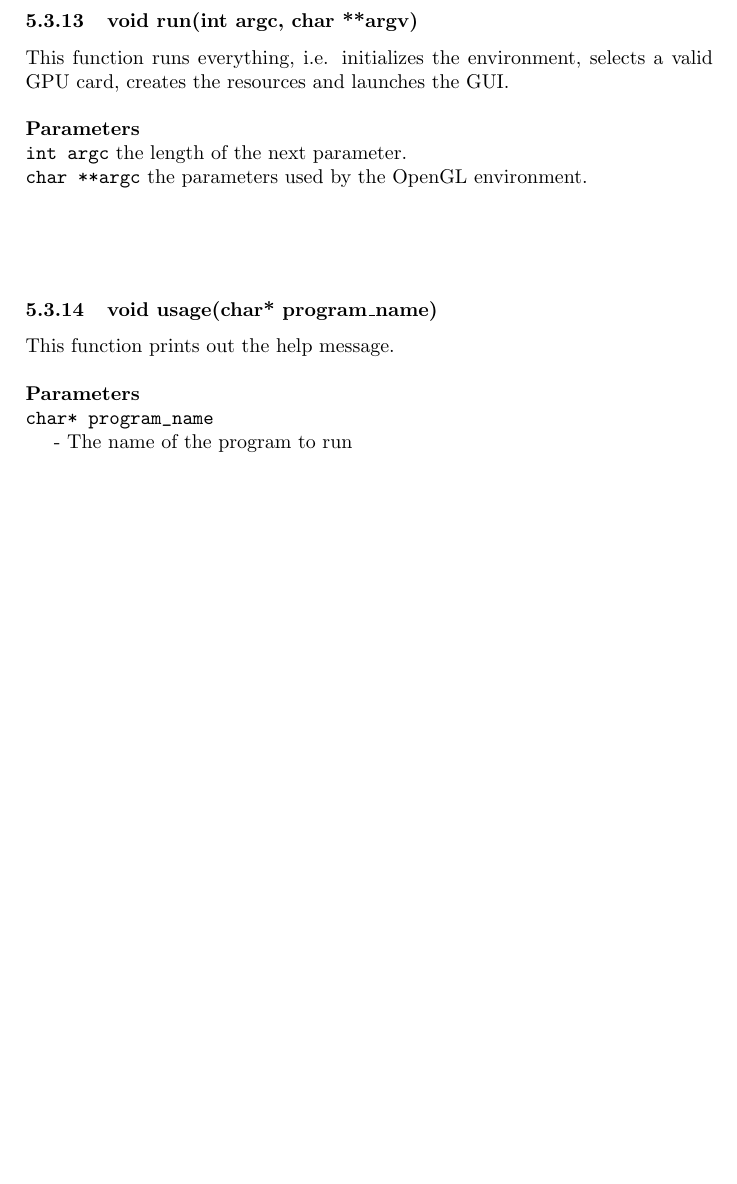
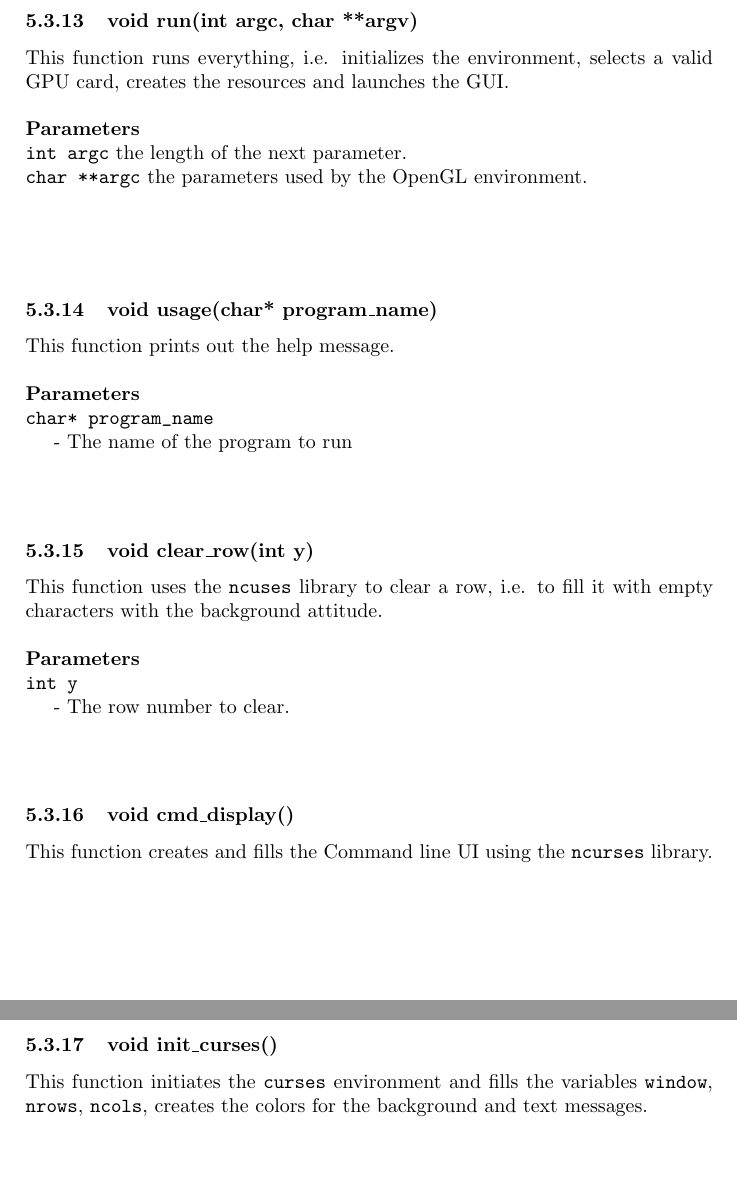
Before and after one commit to geezee/pbox, a LaTeX document (paper/paper.tex): part of page 16 of 23 before the commit and two parts of pages 17 and 18 of 25 after it, the two joined at a grey line, cut so that both start at the same text, the shorter picture padded with empty space. Compiled offline with pdfLaTeX.

Commit message:
Added the documentation and code for a Command line UI

```diff
--- a/paper/paper.tex
+++ b/paper/paper.tex
@@ -488,6 +505,23 @@ essential variables I will base my results on the video.\\
         This function prints out the help message.\\
         \\{\bf Parameters}\\
         \verb|char* program_name|\\\mar- The name of the program to run
+
+        \vspace{1cm}
+        \subsubsection{void clear\_row(int y)}
+        This function uses the \verb|ncuses| library to clear a row, i.e. to fill it with
+        empty characters with the background attitude.\\
+        \\{\bf Parameters}\\
+        \verb|int y|\\\mar- The row number to clear.
+
+        \vspace{1cm}
+        \subsubsection{void cmd\_display()}
+        This function creates and fills the Command line UI using the \verb|ncurses| library.
+
+        \vspace{1cm}
+        \subsubsection{void init\_curses()}
+        This function initiates the \verb|curses| environment and fills the variables \verb|window|,
+        \verb|nrows|, \verb|ncols|, creates the colors for the background and text messages.
+
 
     \newpage
     \subsection{CUDA Kernels}
```
Also changed, not shown: paper/graphics/cmdui.png (added), paper/paper.pdf, src/Makefile, paper/paper.tex (23 more changed lines), 1 other file.
